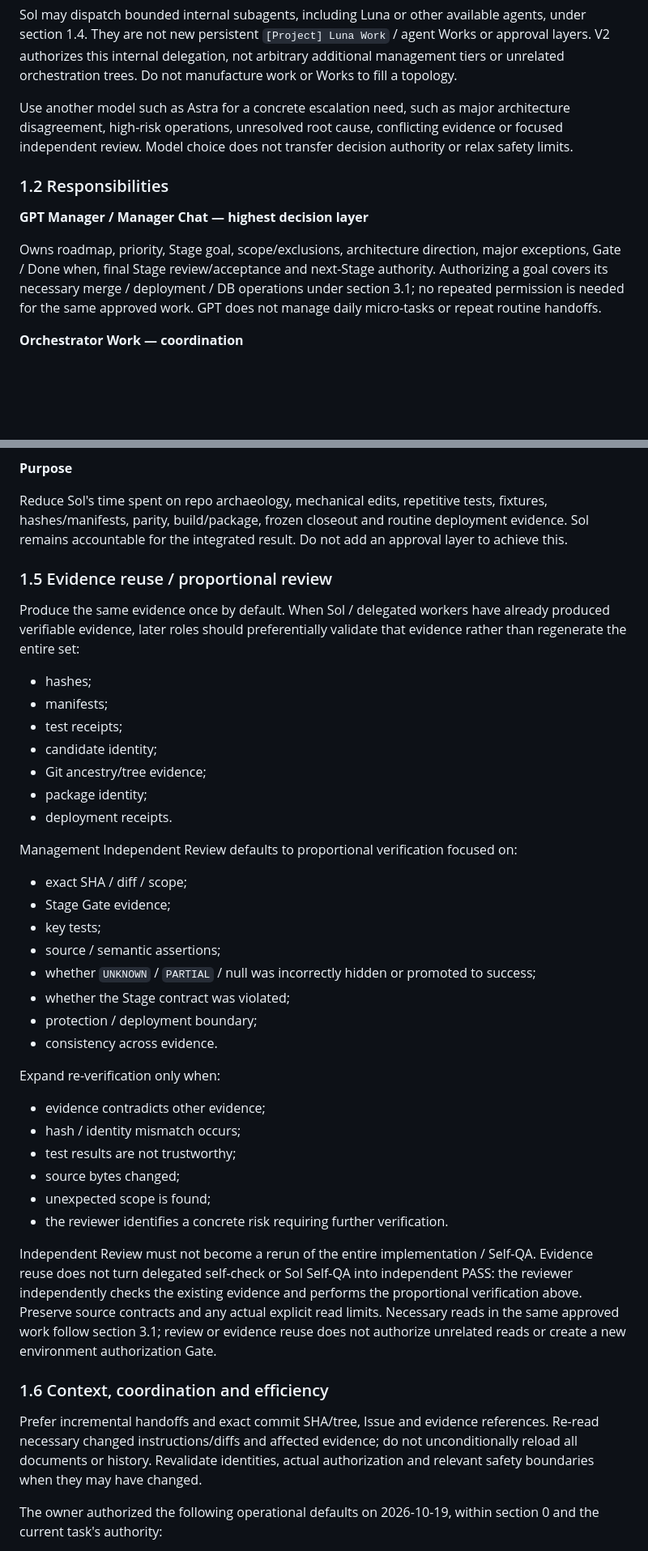
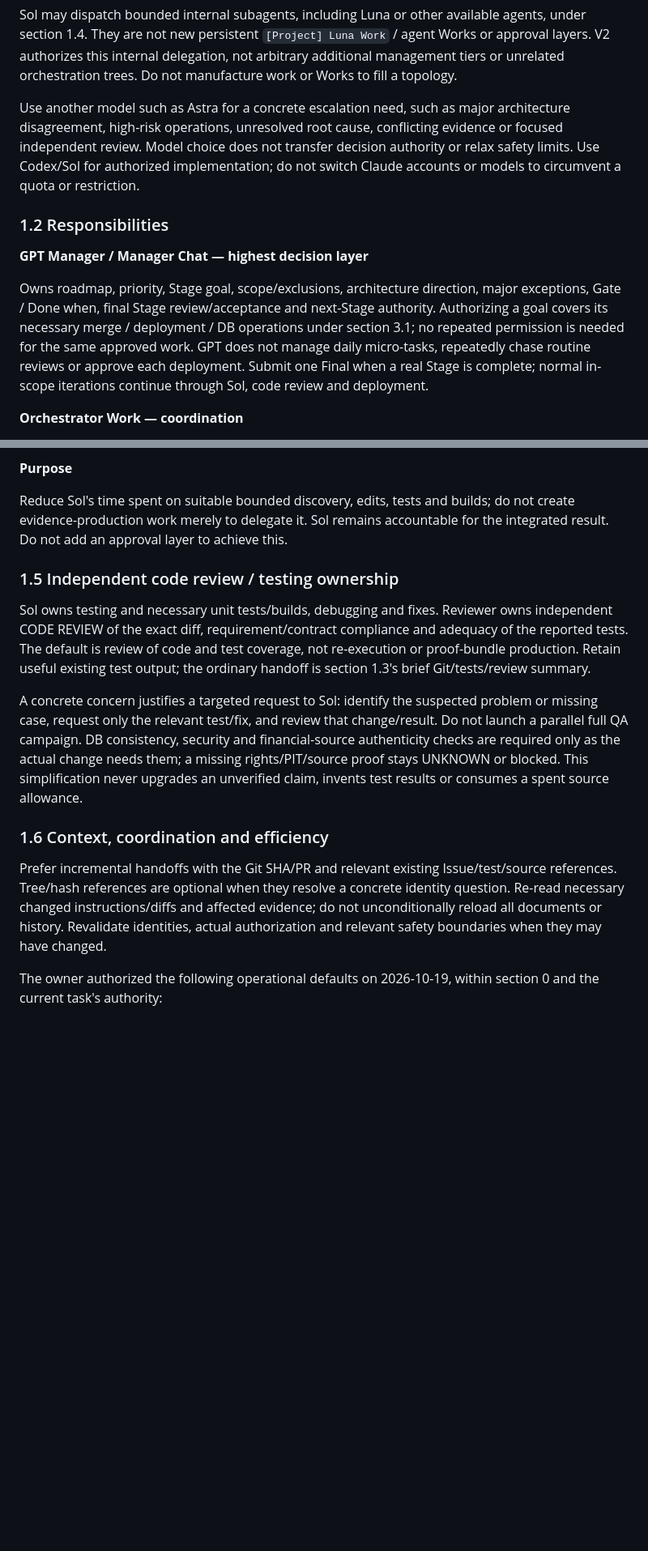
Before and after one commit to Neil1031/local-dashboard, a Markdown page: docs/PERSONAL-PROJECT-GOVERNANCE.md, 2 parts joined by grey strips. Shown at 81% size. Rendered like a GitHub page; blank space fills up the shorter version.

Commit message:
docs: simplify testing review deployment and stage reporting

```diff
--- a/docs/PERSONAL-PROJECT-GOVERNANCE.md
+++ b/docs/PERSONAL-PROJECT-GOVERNANCE.md
@@ -52,13 +54,13 @@ The existing default model for Reviewer/Sol Works is GPT-6.1 Sol with High reaso
 
 Sol may dispatch bounded internal subagents, including Luna or other available agents, under section 1.4. They are not new persistent `[Project] Luna Work` / agent Works or approval layers. V2 authorizes this internal delegation, not arbitrary additional management tiers or unrelated orchestration trees. Do not manufacture work or Works to fill a topology.
 
-Use another model such as Astra for a concrete escalation need, such as major architecture disagreement, high-risk operations, unresolved root cause, conflicting evidence or focused independent review. Model choice does not transfer decision authority or relax safety limits.
+Use another model such as Astra for a concrete escalation need, such as major architecture disagreement, high-risk operations, unresolved root cause, conflicting evidence or focused independent review. Model choice does not transfer decision authority or relax safety limits. Use Codex/Sol for authorized implementation; do not switch Claude accounts or models to circumvent a quota or restriction.
 
 ### 1.2 Responsibilities
 
 **GPT Manager / Manager Chat — highest decision layer**
 
-Owns roadmap, priority, Stage goal, scope/exclusions, architecture direction, major exceptions, Gate / Done when, final Stage review/acceptance and next-Stage authority. Authorizing a goal covers its necessary merge / deployment / DB operations under section 3.1; no repeated permission is needed for the same approved work. GPT does not manage daily micro-tasks or repeat routine handoffs.
+Owns roadmap, priority, Stage goal, scope/exclusions, architecture direction, major exceptions, Gate / Done when, final Stage review/acceptance and next-Stage authority. Authorizing a goal covers its necessary merge / deployment / DB operations under section 3.1; no repeated permission is needed for the same approved work. GPT does not manage daily micro-tasks, repeatedly chase routine reviews or approve each deployment. Submit one Final when a real Stage is complete; normal in-scope iterations continue through Sol, code review and deployment.
 
 **Orchestrator Work — coordination**
 
@@ -181,45 +165,17 @@ Report the observed state, actions already taken, evidence and unresolved issue.
 
 **Purpose**
 
-Reduce Sol's time spent on repo archaeology, mechanical edits, repetitive tests, fixtures, hashes/manifests, parity, build/package, frozen closeout and routine deployment evidence. Sol remains accountable for the integrated result. Do not add an approval layer to achieve this.
+Reduce Sol's time spent on suitable bounded discovery, edits, tests and builds; do not create evidence-production work merely to delegate it. Sol remains accountable for the integrated result. Do not add an approval layer to achieve this.
 
-### 1.5 Evidence reuse / proportional review
+### 1.5 Independent code review / testing ownership
 
-Produce the same evidence once by default. When Sol / delegated workers have already produced verifiable evidence, later roles should preferentially validate that evidence rather than regenerate the entire set:
+Sol owns testing and necessary unit tests/builds, debugging and fixes. Reviewer owns independent CODE REVIEW of the exact diff, requirement/contract compliance and adequacy of the reported tests. The default is review of code and test coverage, not re-execution or proof-bundle production. Retain useful existing test output; the ordinary handoff is section 1.3's brief Git/tests/review summary.
 
-- hashes;
-- manifests;
-- test receipts;
-- candidate identity;
-- Git ancestry/tree evidence;
-- package identity;
-- deployment receipts.
-
-Management Independent Review defaults to proportional verification focused on:
-
-- exact SHA / diff / scope;
-- Stage Gate evidence;
-- key tests;
-- source / semantic assertions;
-- whether `UNKNOWN` / `PARTIAL` / null was incorrectly hidden or promoted to success;
-- whether the Stage contract was violated;
-- protection / deployment boundary;
-- consistency across evidence.
-
-Expand re-verification only when:
-
-- evidence contradicts other evidence;
-- hash / identity mismatch occurs;
-- test results are not trustworthy;
-- source bytes changed;
-- unexpected scope is found;
-- the reviewer identifies a concrete risk requiring further verification.
-
-Independent Review must not become a rerun of the entire implementation / Self-QA. Evidence reuse does not turn delegated self-check or Sol Self-QA into independent PASS: the reviewer independently checks the existing evidence and performs the proportional verification above. Preserve source contracts and any actual explicit read limits. Necessary reads in the same approved work follow section 3.1; review or evidence reuse does not authorize unrelated reads or create a new environment authorization Gate.
+A concrete concern justifies a targeted request to Sol: identify the suspected problem or missing case, request only the relevant test/fix, and review that change/result. Do not launch a parallel full QA campaign. DB consistency, security and financial-source authenticity checks are required only as the actual change needs them; a missing rights/PIT/source proof stays UNKNOWN or blocked. This simplification never upgrades an unverified claim, invents test results or consumes a spent source allowance.
 
 ### 1.6 Context, coordination and efficiency
 
-Prefer incremental handoffs and exact commit SHA/tree, Issue and evidence references. Re-read necessary changed instructions/diffs and affected evidence; do not unconditionally reload all documents or history. Revalidate identities, actual authorization and relevant safety boundaries when they may have changed.
+Prefer incremental handoffs with the Git SHA/PR and relevant existing Issue/test/source references. Tree/hash references are optional when they resolve a concrete identity question. Re-read necessary changed instructions/diffs and affected evidence; do not unconditionally reload all documents or history. Revalidate identities, actual authorization and relevant safety boundaries when they may have changed.
 
 The owner authorized the following operational defaults on 2026-10-19, within section 0 and the current task's authority:
 
```
Also changed, not shown: other parts of docs/PERSONAL-PROJECT-GOVERNANCE.md (+49 -153 lines), AGENTS.md (+4 -2 lines).
